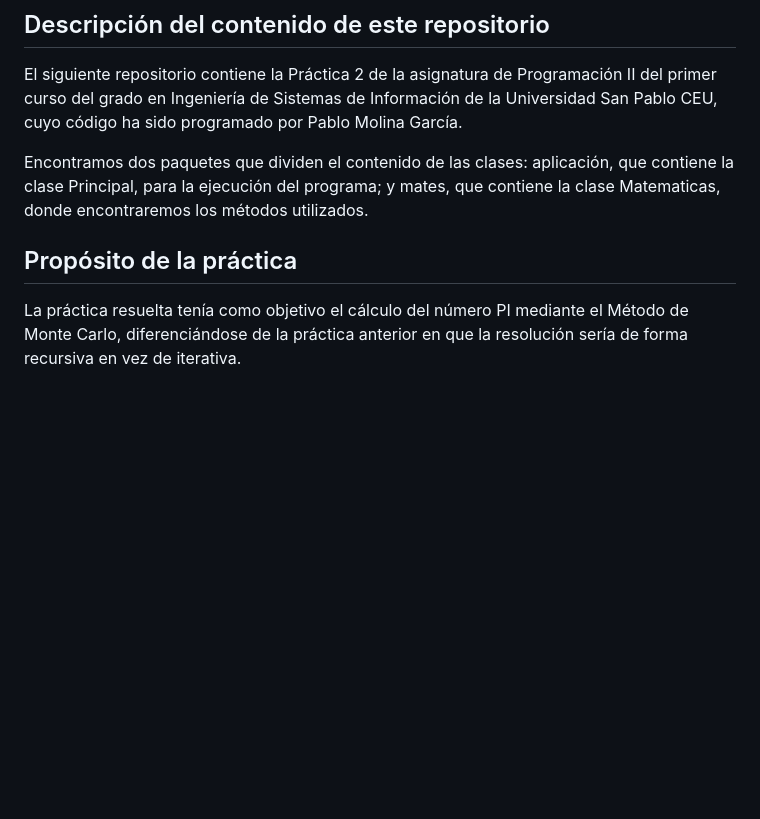
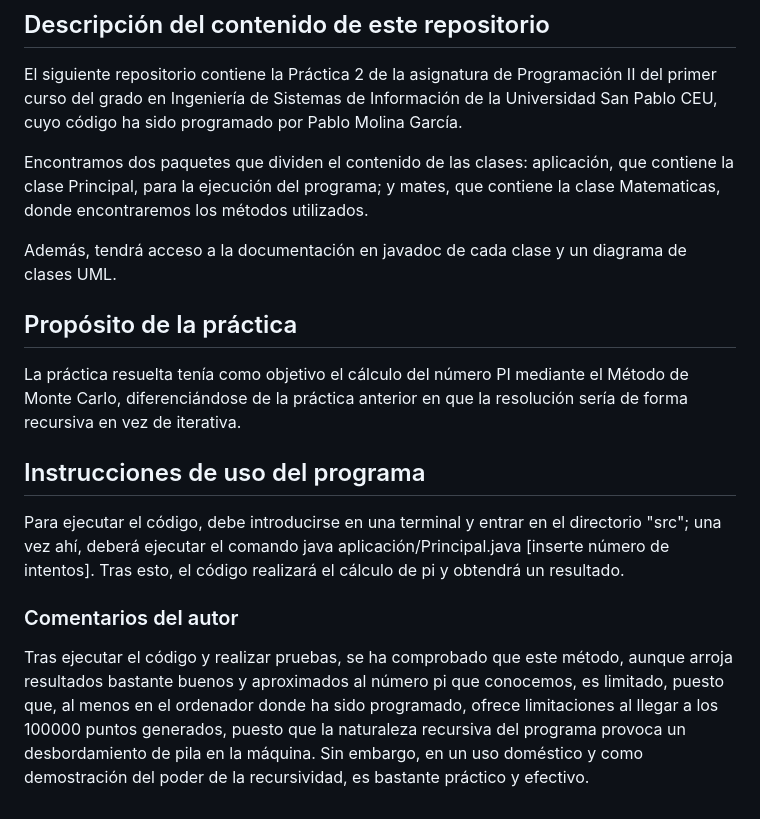
Before and after one commit to PMolinaGarcia/Practica_II_Prg_II, a Markdown page: README.md, the part around the change. GitHub-like rendering; blank space fills up the shorter version.

Commit message:
Subida diagrama UML, actualización README y modificación de código

```diff
--- a/README.md
+++ b/README.md
@@ -6,6 +6,16 @@ El siguiente repositorio contiene la Práctica 2 de la asignatura de Programaci
 
 Encontramos dos paquetes que dividen el contenido de las clases: aplicación, que contiene la clase Principal, para la ejecución del programa; y mates, que contiene la clase Matematicas, donde encontraremos los métodos utilizados.
 
+Además, tendrá acceso a la documentación en javadoc de cada clase y un diagrama de clases UML.
+
 ## Propósito de la práctica
 
 La práctica resuelta tenía como objetivo el cálculo del número PI mediante el Método de Monte Carlo, diferenciándose de la práctica anterior en que la resolución sería de forma recursiva en vez de iterativa.
+
+## Instrucciones de uso del programa
+
+Para ejecutar el código, debe introducirse en una terminal y entrar en el directorio "src"; una vez ahí, deberá ejecutar el comando java aplicación/Principal.java [inserte número de intentos]. Tras esto, el código realizará el cálculo de pi y obtendrá un resultado.
+
+### Comentarios del autor
+
+Tras ejecutar el código y realizar pruebas, se ha comprobado que este método, aunque arroja resultados bastante buenos y aproximados al número pi que conocemos, es limitado, puesto que, al menos en el ordenador donde ha sido programado, ofrece limitaciones al llegar a los 100000 puntos generados, puesto que la naturaleza recursiva del programa provoca un desbordamiento de pila en la máquina. Sin embargo, en un uso doméstico y como demostración del poder de la recursividad, es bastante práctico y efectivo.
```
Also changed, not shown: Diagrama UML.png (added), 1 other file.
